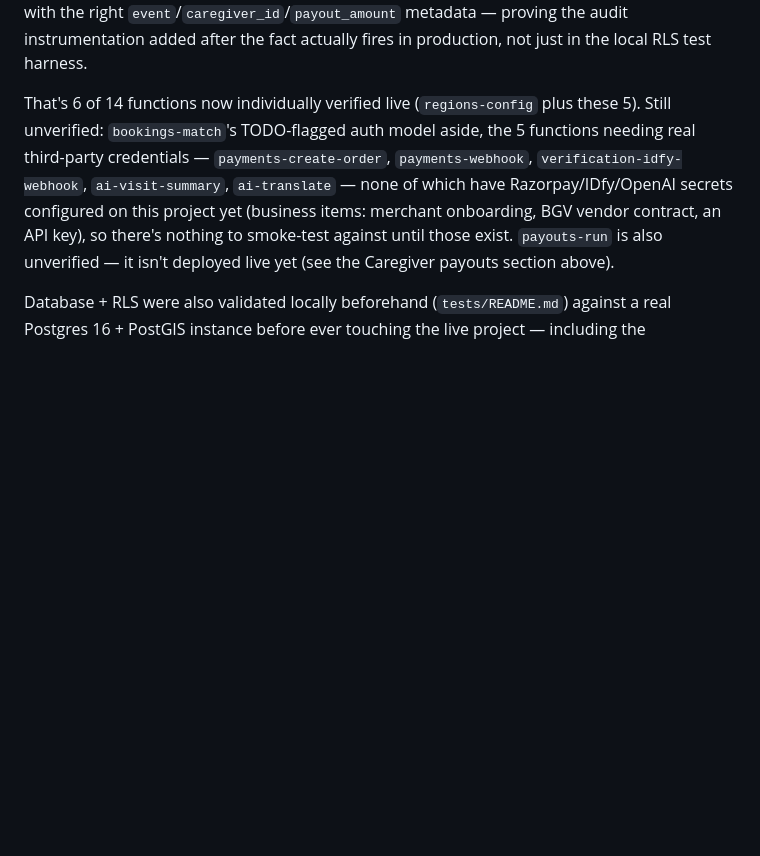
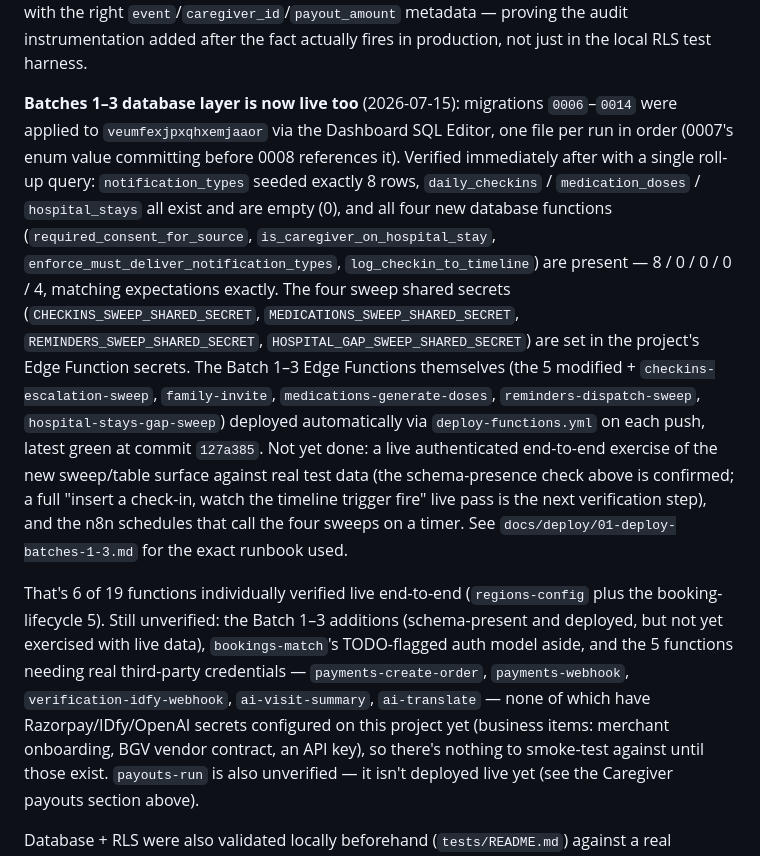
Before and after one commit to MADEMSanjanaSarvani/Elder-Care, a Markdown page: supabase/README.md, the part around the change. GitHub-like rendering; blank space fills up the shorter version.

Commit message:
Record live deployment of Batches 1-3 database layer (migrations 0006-0014 + secrets)

```diff
--- a/supabase/README.md
+++ b/supabase/README.md
@@ -76,9 +76,34 @@ with the right `event`/`caregiver_id`/`payout_amount` metadata — proving
 the audit instrumentation added after the fact actually fires in
 production, not just in the local RLS test harness.
 
-That's 6 of 14 functions now individually verified live (`regions-config`
-plus these 5). Still unverified: `bookings-match`'s TODO-flagged
-auth model aside, the 5 functions needing real third-party
+**Batches 1–3 database layer is now live too** (2026-07-15): migrations
+`0006`–`0014` were applied to `veumfexjpxqhxemjaaor` via the Dashboard SQL
+Editor, one file per run in order (0007's enum value committing before
+0008 references it). Verified immediately after with a single roll-up
+query: `notification_types` seeded exactly 8 rows, `daily_checkins` /
+`medication_doses` / `hospital_stays` all exist and are empty (0), and all
+four new database functions (`required_consent_for_source`,
+`is_caregiver_on_hospital_stay`, `enforce_must_deliver_notification_types`,
+`log_checkin_to_timeline`) are present — 8 / 0 / 0 / 0 / 4, matching
+expectations exactly. The four sweep shared secrets
+(`CHECKINS_SWEEP_SHARED_SECRET`, `MEDICATIONS_SWEEP_SHARED_SECRET`,
+`REMINDERS_SWEEP_SHARED_SECRET`, `HOSPITAL_GAP_SWEEP_SHARED_SECRET`) are
+set in the project's Edge Function secrets. The Batch 1–3 Edge Functions
+themselves (the 5 modified + `checkins-escalation-sweep`, `family-invite`,
+`medications-generate-doses`, `reminders-dispatch-sweep`,
+`hospital-stays-gap-sweep`) deployed automatically via `deploy-functions.yml`
+on each push, latest green at commit `127a385`. Not yet done: a live
+authenticated end-to-end exercise of the new sweep/table surface against
+real test data (the schema-presence check above is confirmed; a full
+"insert a check-in, watch the timeline trigger fire" live pass is the next
+verification step), and the n8n schedules that call the four sweeps on a
+timer. See `docs/deploy/01-deploy-batches-1-3.md` for the exact runbook used.
+
+That's 6 of 19 functions individually verified live end-to-end
+(`regions-config` plus the booking-lifecycle 5). Still unverified: the
+Batch 1–3 additions (schema-present and deployed, but not yet exercised
+with live data), `bookings-match`'s TODO-flagged auth model aside, and the
+5 functions needing real third-party
 credentials — `payments-create-order`, `payments-webhook`,
 `verification-idfy-webhook`, `ai-visit-summary`, `ai-translate` — none of
 which have Razorpay/IDfy/OpenAI secrets configured on this project yet
```
